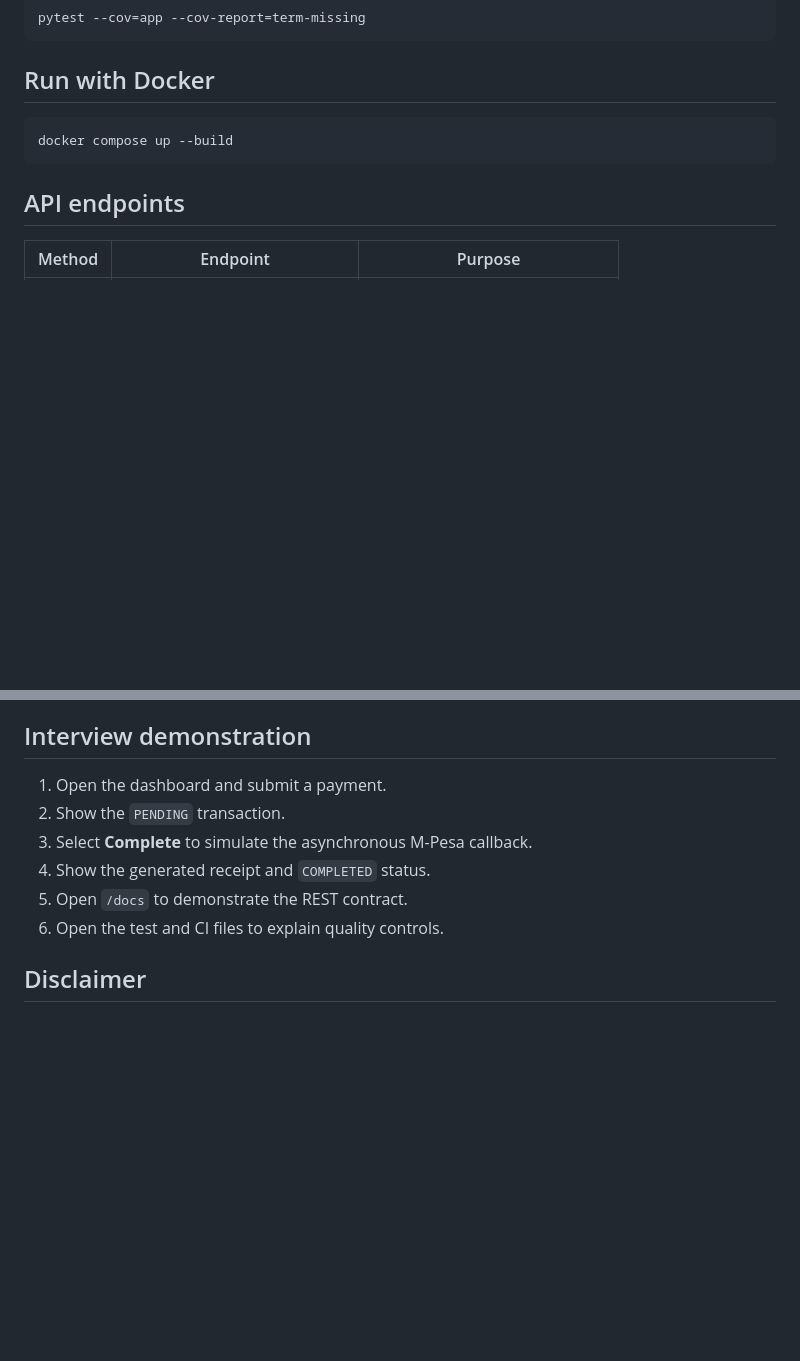
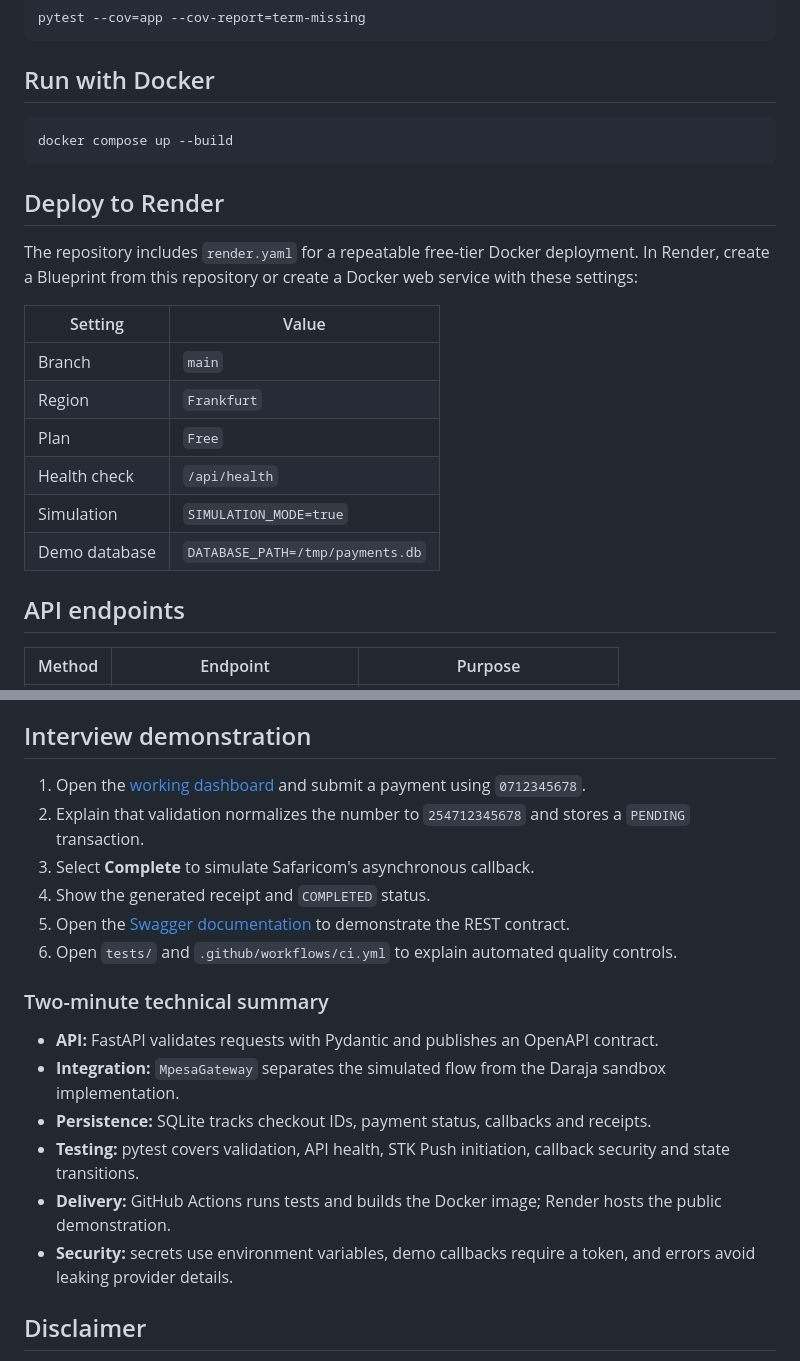
Before and after one commit to kimtour/mpesa-payment-gateway, a Markdown page: README.md, 2 parts joined by grey strips. GitHub-like rendering; blank space fills up the shorter version.

Commit message:
Document live Render demos and interview walkthrough

````diff
--- a/README.md
+++ b/README.md
@@ -54,6 +64,19 @@ pytest --cov=app --cov-report=term-missing
 docker compose up --build
 ```
 
+## Deploy to Render
+
+The repository includes `render.yaml` for a repeatable free-tier Docker deployment. In Render, create a Blueprint from this repository or create a Docker web service with these settings:
+
+| Setting | Value |
+| --- | --- |
+| Branch | `main` |
+| Region | `Frankfurt` |
+| Plan | `Free` |
+| Health check | `/api/health` |
+| Simulation | `SIMULATION_MODE=true` |
+| Demo database | `DATABASE_PATH=/tmp/payments.db` |
+
 ## API endpoints
 
 | Method | Endpoint | Purpose |
@@ -88,12 +111,21 @@ Copy `.env.example` to `.env`, set `SIMULATION_MODE=false`, then provide the san
 
 ## Interview demonstration
 
-1. Open the dashboard and submit a payment.
-2. Show the `PENDING` transaction.
-3. Select **Complete** to simulate the asynchronous M-Pesa callback.
+1. Open the [working dashboard](https://mpesa-payment-gateway.onrender.com) and submit a payment using `0712345678`.
+2. Explain that validation normalizes the number to `254712345678` and stores a `PENDING` transaction.
+3. Select **Complete** to simulate Safaricom's asynchronous callback.
 4. Show the generated receipt and `COMPLETED` status.
-5. Open `/docs` to demonstrate the REST contract.
-6. Open the test and CI files to explain quality controls.
+5. Open the [Swagger documentation](https://mpesa-payment-gateway.onrender.com/docs) to demonstrate the REST contract.
+6. Open `tests/` and `.github/workflows/ci.yml` to explain automated quality controls.
+
+### Two-minute technical summary
+
+- **API:** FastAPI validates requests with Pydantic and publishes an OpenAPI contract.
+- **Integration:** `MpesaGateway` separates the simulated flow from the Daraja sandbox implementation.
+- **Persistence:** SQLite tracks checkout IDs, payment status, callbacks and receipts.
+- **Testing:** pytest covers validation, API health, STK Push initiation, callback security and state transitions.
+- **Delivery:** GitHub Actions runs tests and builds the Docker image; Render hosts the public demonstration.
+- **Security:** secrets use environment variables, demo callbacks require a token, and errors avoid leaking provider details.
 
 ## Disclaimer
 
````
Also changed, not shown: other parts of README.md (+10 -0 lines).
